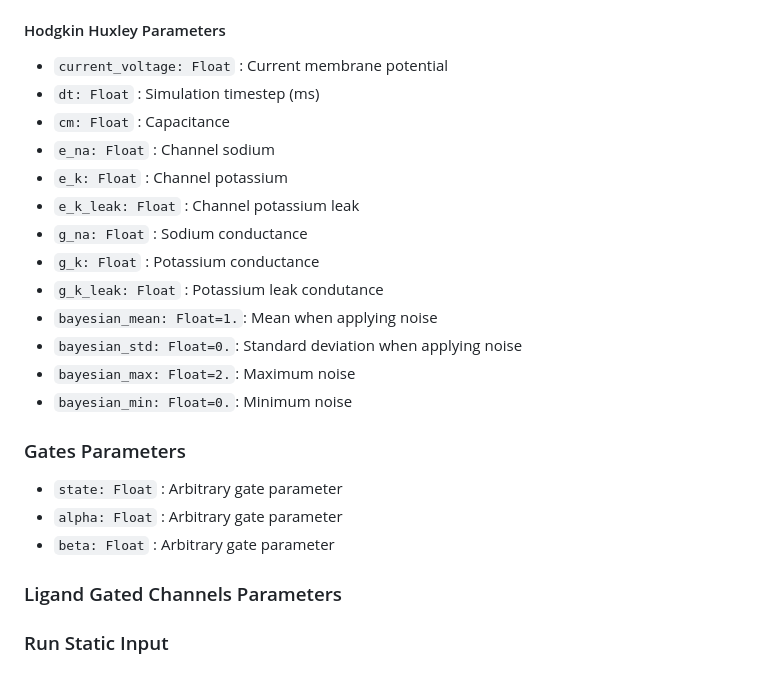
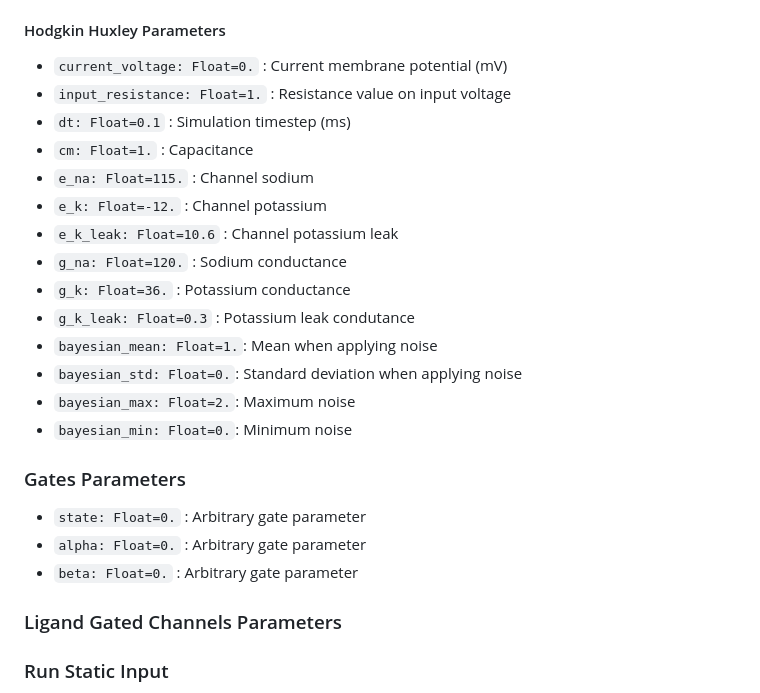
Before and after one commit to NikhilMukraj/spiking-neural-networks, a Markdown page: backend/docs.md, the part around the change. GitHub-like rendering.

Commit message:
default hodgkin huxley values

```diff
--- a/backend/docs.md
+++ b/backend/docs.md
@@ -45,15 +45,16 @@
 
 #### Hodgkin Huxley Parameters
 
-- `current_voltage: Float` : Current membrane potential
-- `dt: Float` : Simulation timestep (ms)
-- `cm: Float` : Capacitance
-- `e_na: Float` : Channel sodium
-- `e_k: Float` : Channel potassium
-- `e_k_leak: Float` : Channel potassium leak
-- `g_na: Float` : Sodium conductance
-- `g_k: Float` : Potassium conductance
-- `g_k_leak: Float` : Potassium leak condutance
+- `current_voltage: Float=0.` : Current membrane potential (mV)
+- `input_resistance: Float=1.` : Resistance value on input voltage
+- `dt: Float=0.1` : Simulation timestep (ms)
+- `cm: Float=1.` : Capacitance
+- `e_na: Float=115.` : Channel sodium
+- `e_k: Float=-12.` : Channel potassium
+- `e_k_leak: Float=10.6` : Channel potassium leak
+- `g_na: Float=120.` : Sodium conductance
+- `g_k: Float=36.` : Potassium conductance
+- `g_k_leak: Float=0.3` : Potassium leak condutance
 - `bayesian_mean: Float=1.`: Mean when applying noise
 - `bayesian_std: Float=0.`: Standard deviation when applying noise
 - `bayesian_max: Float=2.`: Maximum noise
@@ -61,9 +62,9 @@
 
 ### Gates Parameters
 
-- `state: Float` : Arbitrary gate parameter
-- `alpha: Float` : Arbitrary gate parameter
-- `beta: Float` : Arbitrary gate parameter
+- `state: Float=0.` : Arbitrary gate parameter
+- `alpha: Float=0.` : Arbitrary gate parameter
+- `beta: Float=0.` : Arbitrary gate parameter
 
 ### Ligand Gated Channels Parameters
 
```
